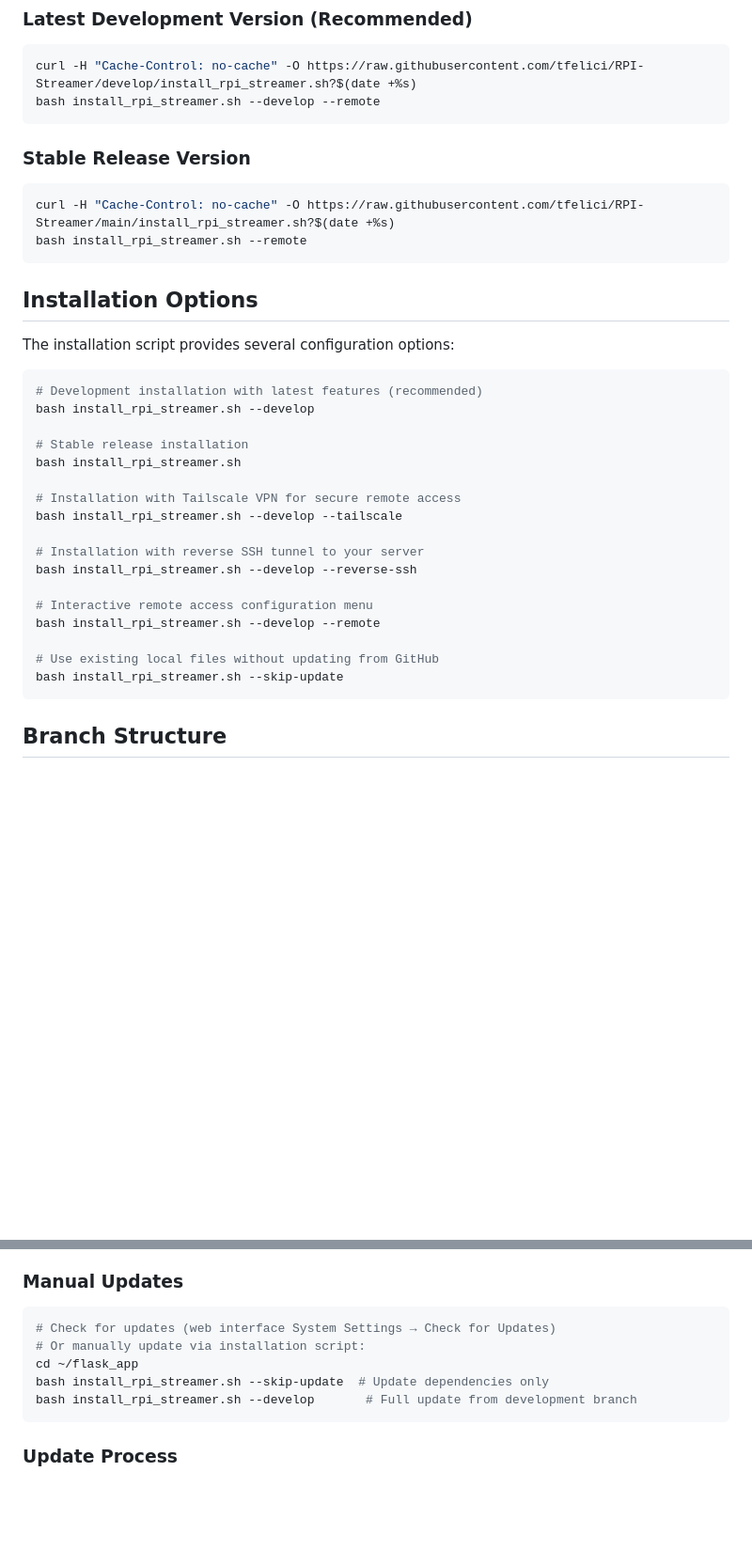
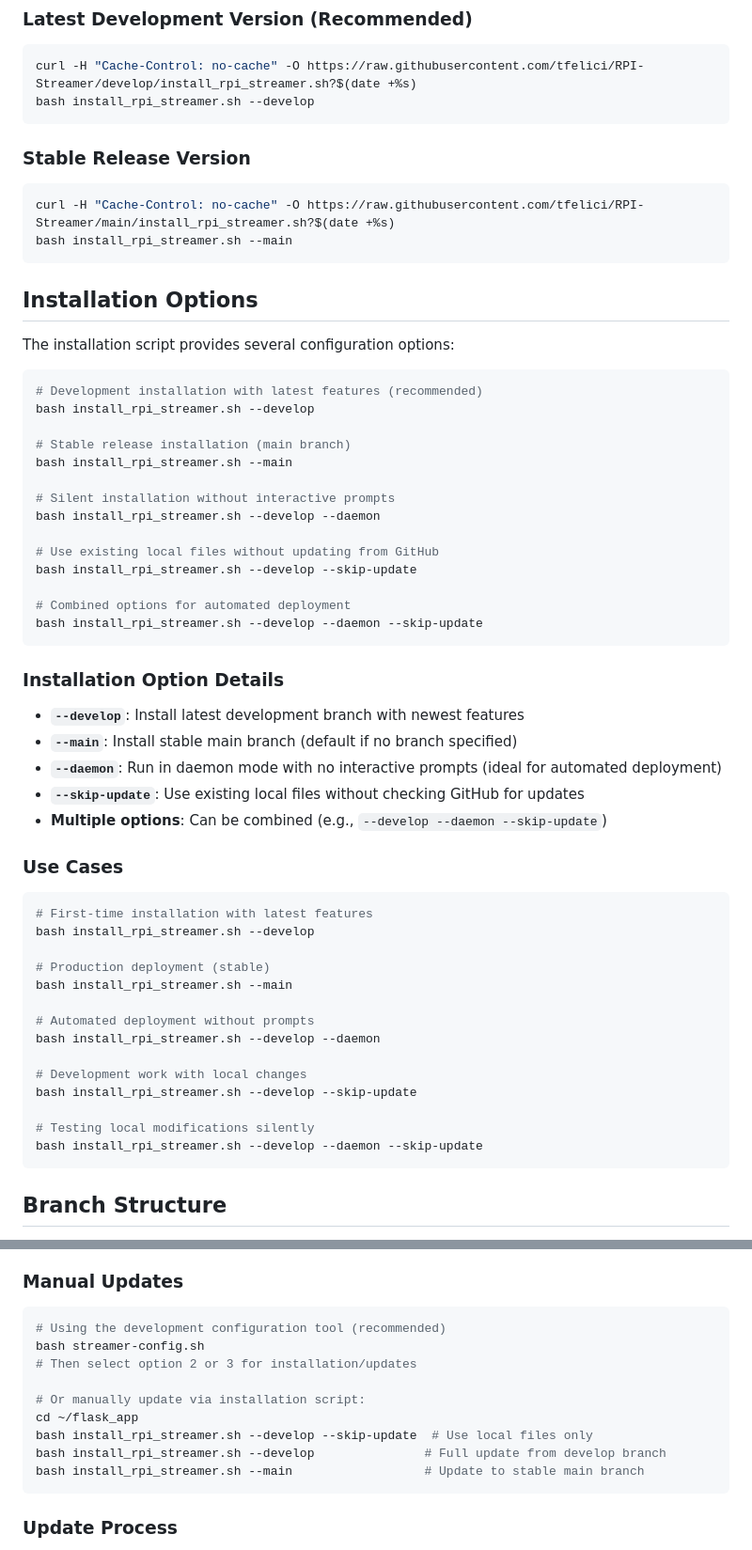
Before and after one commit to tfelici/RPI-Streamer, a Markdown page: README.md, 2 parts joined by grey strips. Shown: that part at 94% size. Rendered like a GitHub page; blank space fills up the shorter version.

````diff
--- a/README.md
+++ b/README.md
@@ -9,13 +9,13 @@ Run the following commands in your home directory (do **not** use superuser/root
 ### Latest Development Version (Recommended)
 ```sh
 curl -H "Cache-Control: no-cache" -O https://raw.githubusercontent.com/tfelici/RPI-Streamer/develop/install_rpi_streamer.sh?$(date +%s)
-bash install_rpi_streamer.sh --develop --remote
+bash install_rpi_streamer.sh --develop
 ```
 
 ### Stable Release Version
 ```sh
 curl -H "Cache-Control: no-cache" -O https://raw.githubusercontent.com/tfelici/RPI-Streamer/main/install_rpi_streamer.sh?$(date +%s)
-bash install_rpi_streamer.sh --remote
+bash install_rpi_streamer.sh --main
 ```
 
 ## Installation Options
@@ -26,20 +26,44 @@ The installation script provides several configuration options:
 # Development installation with latest features (recommended)
 bash install_rpi_streamer.sh --develop
 
-# Stable release installation
-bash install_rpi_streamer.sh
+# Stable release installation (main branch)
+bash install_rpi_streamer.sh --main
 
-# Installation with Tailscale VPN for secure remote access
-bash install_rpi_streamer.sh --develop --tailscale
-
-# Installation with reverse SSH tunnel to your server
-bash install_rpi_streamer.sh --develop --reverse-ssh
-
-# Interactive remote access configuration menu
-bash install_rpi_streamer.sh --develop --remote
+# Silent installation without interactive prompts
+bash install_rpi_streamer.sh --develop --daemon
 
 # Use existing local files without updating from GitHub
-bash install_rpi_streamer.sh --skip-update
+bash install_rpi_streamer.sh --develop --skip-update
+
+# Combined options for automated deployment
+bash install_rpi_streamer.sh --develop --daemon --skip-update
+```
+
+### Installation Option Details
+
+- **`--develop`**: Install latest development branch with newest features
+- **`--main`**: Install stable main branch (default if no branch specified)
+- **`--daemon`**: Run in daemon mode with no interactive prompts (ideal for automated deployment)
+- **`--skip-update`**: Use existing local files without checking GitHub for updates
+- **Multiple options**: Can be combined (e.g., `--develop --daemon --skip-update`)
+
+### Use Cases
+
+```sh
+# First-time installation with latest features
+bash install_rpi_streamer.sh --develop
+
+# Production deployment (stable)
+bash install_rpi_streamer.sh --main
+
+# Automated deployment without prompts
+bash install_rpi_streamer.sh --develop --daemon
+
+# Development work with local changes
+bash install_rpi_streamer.sh --develop --skip-update
+
+# Testing local modifications silently
+bash install_rpi_streamer.sh --develop --daemon --skip-update
 ```
 
 ## Branch Structure
@@ -261,11 +330,15 @@ The RPI Streamer includes branch-aware automatic update capabilities via the web
 
 ### Manual Updates
 ```bash
-# Check for updates (web interface System Settings → Check for Updates)
+# Using the development configuration tool (recommended)
+bash streamer-config.sh
+# Then select option 2 or 3 for installation/updates
+
 # Or manually update via installation script:
 cd ~/flask_app
-bash install_rpi_streamer.sh --skip-update  # Update dependencies only
-bash install_rpi_streamer.sh --develop       # Full update from development branch
+bash install_rpi_streamer.sh --develop --skip-update  # Use local files only
+bash install_rpi_streamer.sh --develop               # Full update from develop branch
+bash install_rpi_streamer.sh --main                  # Update to stable main branch
 ```
 
 ### Update Process
````
Also changed, not shown: other parts of README.md (+63 -4 lines).
